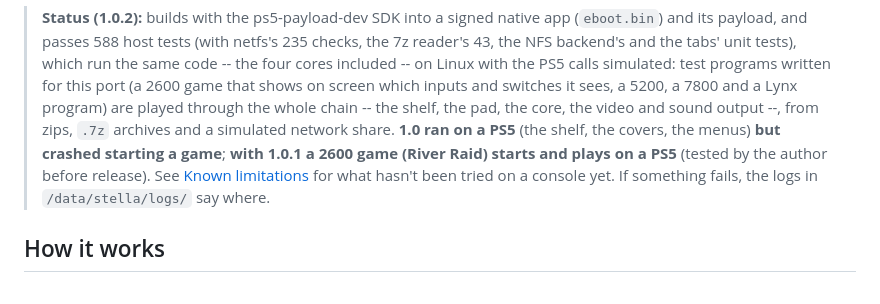
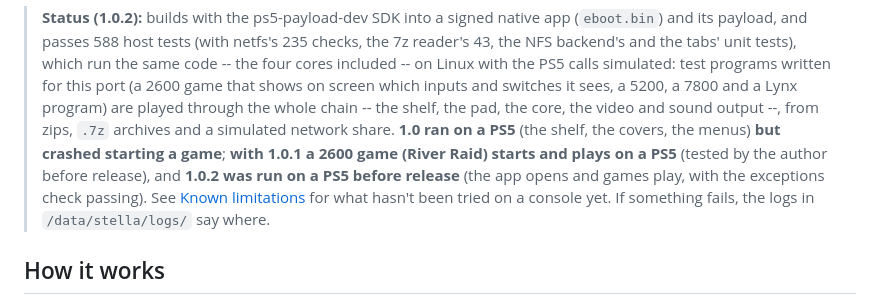
Before and after one commit to MisterTemaki/stellaPS5, a Markdown page: README.md, the part around the change. Rendered like a GitHub page.

Commit message:
Stella PS5 1.0.2: README status: run on a PS5 before release
Co-Authored-By: Claude Opus 5.5 <noreply@anthropic.com>
Claude-Session: https://claude.ai/code/session_01979hMB32oU8xTuuR5qrKtP

```diff
--- a/README.md
+++ b/README.md
@@ -42,7 +42,8 @@ drives the cores through their libretro interface and plays the part RetroArch p
 > and switches it sees, a 5200, a 7800 and a Lynx program) are played through the whole chain -- the shelf, the pad,
 > the core, the video and sound output --, from zips, `.7z` archives and a simulated network share. **1.0 ran on a
 > PS5** (the shelf, the covers, the menus) **but crashed starting a game**; **with 1.0.1 a 2600 game (River Raid) starts
-> and plays on a PS5** (tested by the author before release). See [Known limitations](#known-limitations) for what
+> and plays on a PS5** (tested by the author before release), and **1.0.2 was run on a PS5 before release** (the
+> app opens and games play, with the exceptions check passing). See [Known limitations](#known-limitations) for what
 > hasn't been tried on a console yet. If something
 > fails, the logs in `/data/stella/logs/` say where.
 
```
